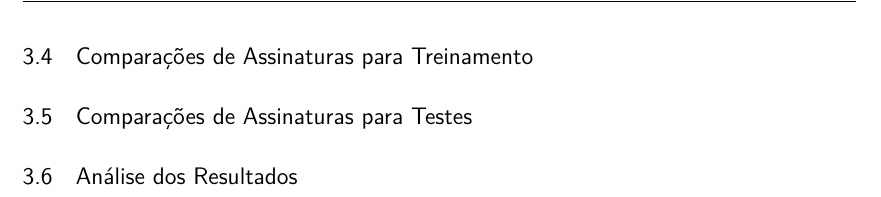
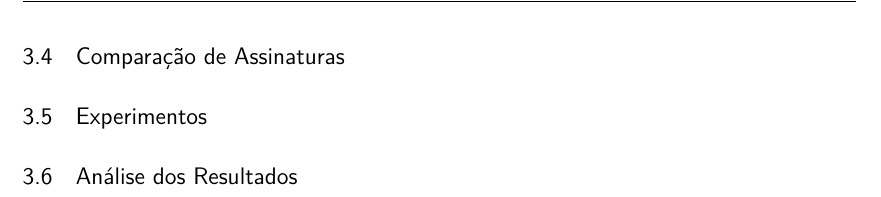
Before and after one commit to jordyantunes/TCC-texto, a LaTeX thesis (utfpr-tcc.tex, which reads estrutura/textuais/desenvolvimento/metodologia.tex): part of page 29 of 29, cut at the place of the change. Compiled offline with pdfLaTeX.

Commit message:
iniciada parte de comparacao

```diff
--- a/estrutura/textuais/desenvolvimento/metodologia.tex
+++ b/estrutura/textuais/desenvolvimento/metodologia.tex
@@ -80,12 +80,20 @@ O passo final de preparação para os experimentos deste trabalho foi a criaçã
     \end{tabular}
 \end{table}
 
-\section{Comparações de Assinaturas para Treinamento}
-\label{sec:met-comparacao-treinamento}
+\section{Comparação de Assinaturas}
+\label{sec:met-comparacao}
 
-\section{Comparações de Assinaturas para Testes}
-\label{sec:met-comparacao-testes}
+% É preciso encontrar uma medida de comparação entre 2 assinaturas que leve em consideração que elas podem ter tamanhos diferentes
+% apresentar dtw
+% breve história
+% dizer para quê é utilizado
+% apresentar fórmula
+% falar que precisa normalizar
 
+\section{Experimentos}
+\label{sec:met-Experimentos}
+
+% divisão entre treinamento, validação e teste
 
 \section{Análise dos Resultados}
 \label{sec:met-analise}
```
Also changed, not shown: base-referencias.bib (+9 -0 lines).
